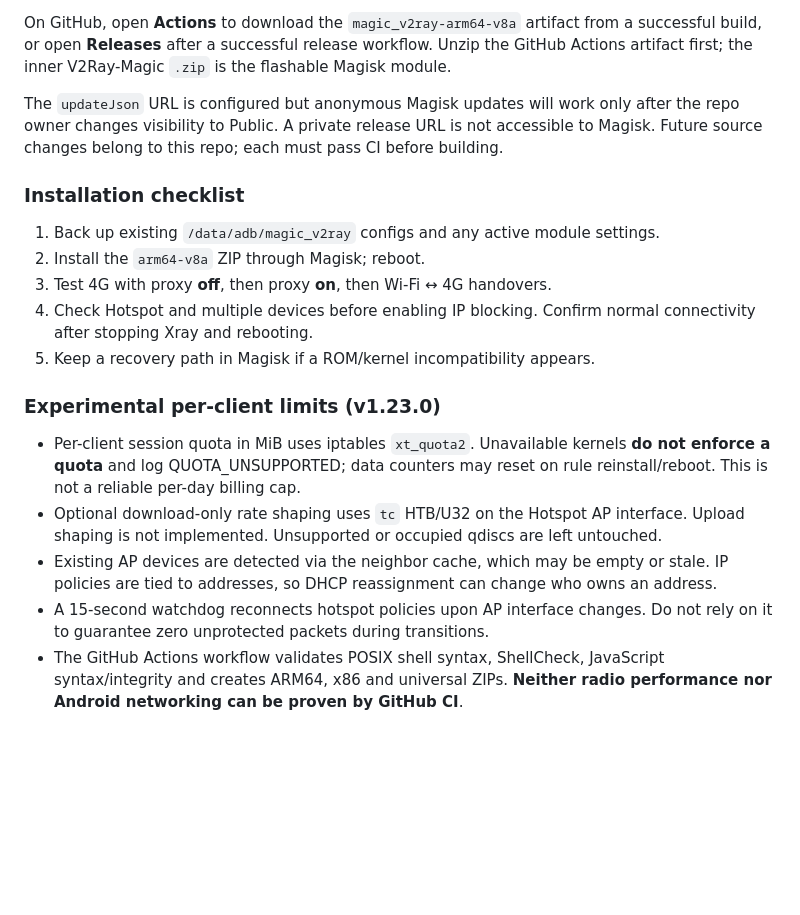
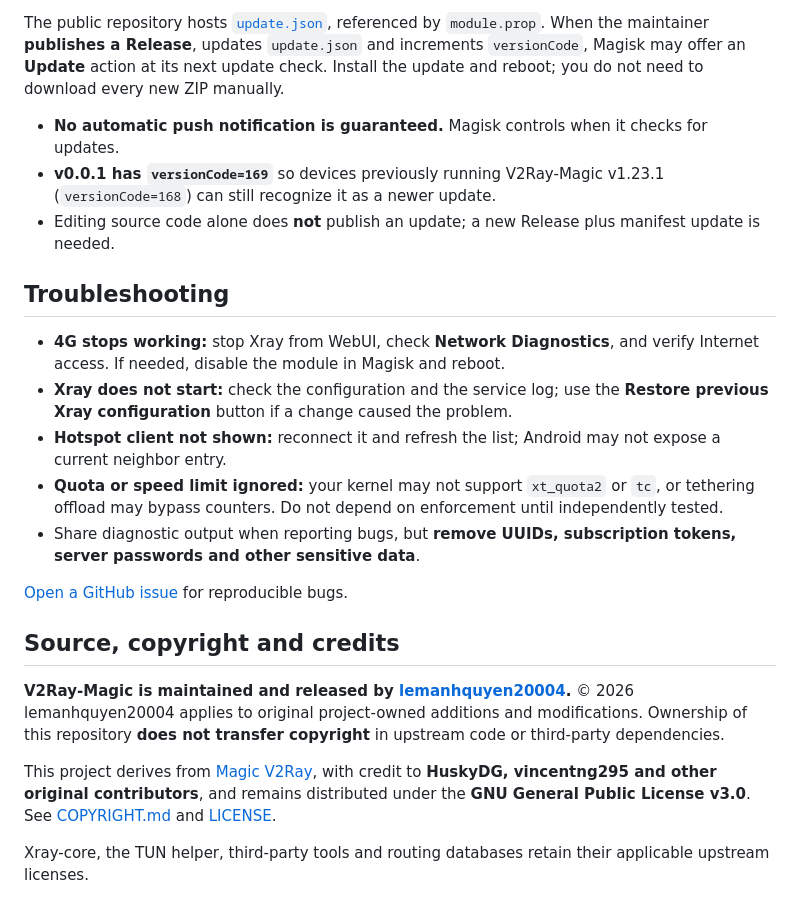
Before and after one commit to lemanhquyen20004/V2Ray-Magic, a Markdown page: README.md, the part around one of its changes. Rendered like a GitHub page; blank space fills up the shorter version.

```diff
--- a/README.md
+++ b/README.md
@@ -50,20 +62,24 @@ Per-device quotas and AP-downlink shaping are now **experimental, opt-in and ker
 
-On GitHub, open **Actions** to download the `magic_v2ray-arm64-v8a` artifact from a successful build, or open **Releases** after a successful release workflow. Unzip the GitHub Actions artifact first; the inner V2Ray-Magic `.zip` is the flashable Magisk module.
+The public repository hosts [`update.json`](update.json), referenced by `module.prop`. When the maintainer **publishes a Release**, updates `update.json` and increments `versionCode`, Magisk may offer an **Update** action at its next update check. Install the update and reboot; you do not need to download every new ZIP manually.
 
-The `updateJson` URL is configured but anonymous Magisk updates will work only after the repo owner changes visibility to Public. A private release URL is not accessible to Magisk. Future source changes belong to this repo; each must pass CI before building.
+- **No automatic push notification is guaranteed.** Magisk controls when it checks for updates.
+- **v0.0.1 has `versionCode=169`** so devices previously running V2Ray-Magic v1.23.1 (`versionCode=168`) can still recognize it as a newer update.
+- Editing source code alone does **not** publish an update; a new Release plus manifest update is needed.
 
-### Installation checklist
+## Troubleshooting
 
-1. Back up existing `/data/adb/magic_v2ray` configs and any active module settings.
-2. Install the `arm64-v8a` ZIP through Magisk; reboot.
-3. Test 4G with proxy **off**, then proxy **on**, then Wi-Fi ↔ 4G handovers.
-4. Check Hotspot and multiple devices before enabling IP blocking. Confirm normal connectivity after stopping Xray and rebooting.
-5. Keep a recovery path in Magisk if a ROM/kernel incompatibility appears.
+- **4G stops working:** stop Xray from WebUI, check **Network Diagnostics**, and verify Internet access. If needed, disable the module in Magisk and reboot.
+- **Xray does not start:** check the configuration and the service log; use the **Restore previous Xray configuration** button if a change caused the problem.
+- **Hotspot client not shown:** reconnect it and refresh the list; Android may not expose a current neighbor entry.
+- **Quota or speed limit ignored:** your kernel may not support `xt_quota2` or `tc`, or tethering offload may bypass counters. Do not depend on enforcement until independently tested.
+- Share diagnostic output when reporting bugs, but **remove UUIDs, subscription tokens, server passwords and other sensitive data**.
 
-### Experimental per-client limits (v1.23.0)
+[Open a GitHub issue](https://github.com/lemanhquyen20004/V2Ray-Magic/issues) for reproducible bugs.
 
-- Per-client session quota in MiB uses iptables `xt_quota2`. Unavailable kernels **do not enforce a quota** and log QUOTA_UNSUPPORTED; data counters may reset on rule reinstall/reboot. This is not a reliable per-day billing cap.
-- Optional download-only rate shaping uses `tc` HTB/U32 on the Hotspot AP interface. Upload shaping is not implemented. Unsupported or occupied qdiscs are left untouched.
-- Existing AP devices are detected via the neighbor cache, which may be empty or stale. IP policies are tied to addresses, so DHCP reassignment can change who owns an address.
-- A 15-second watchdog reconnects hotspot policies upon AP interface changes. Do not rely on it to guarantee zero unprotected packets during transitions.
-- The GitHub Actions workflow validates POSIX shell syntax, ShellCheck, JavaScript syntax/integrity and creates ARM64, x86 and universal ZIPs. **Neither radio performance nor Android networking can be proven by GitHub CI**.
+## Source, copyright and credits
+
+**V2Ray-Magic is maintained and released by [lemanhquyen20004](https://github.com/lemanhquyen20004).** © 2026 lemanhquyen20004 applies to original project-owned additions and modifications. Ownership of this repository **does not transfer copyright** in upstream code or third-party dependencies.
+
+This project derives from [Magic V2Ray](https://github.com/vincentng295/Magic_V2Ray), with credit to **HuskyDG, vincentng295 and other original contributors**, and remains distributed under the **GNU General Public License v3.0**. See [COPYRIGHT.md](COPYRIGHT.md) and [LICENSE](LICENSE).
+
+Xray-core, the TUN helper, third-party tools and routing databases retain their applicable upstream licenses.
```
Also changed, not shown: other parts of README.md (+43 -31 lines).
